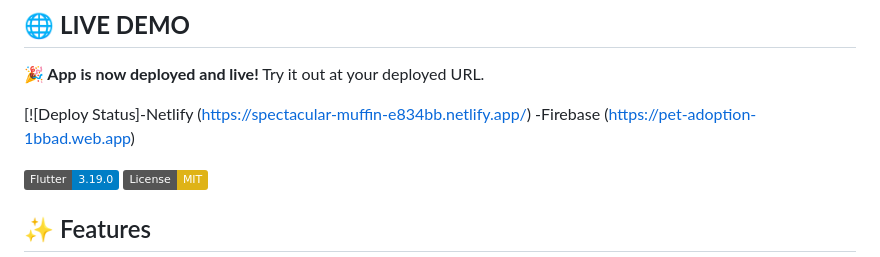
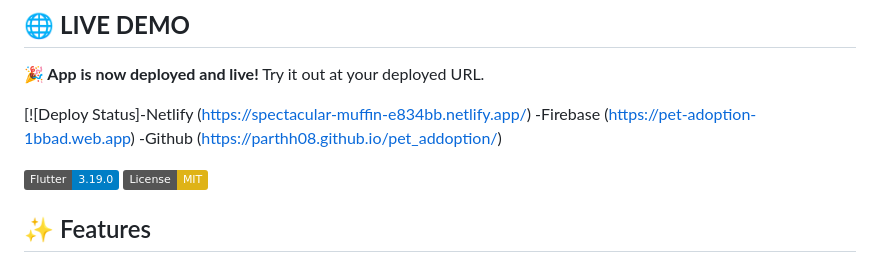
Before and after one commit to Parthh08/pet_addoption, a Markdown page: README.md, the part around the change. GitHub-like rendering; badges without logos.

```diff
--- a/README.md
+++ b/README.md
@@ -7,6 +7,7 @@ A beautiful and feature-rich pet adoption app built with Flutter that allows use
 
 [![Deploy Status]-Netlify (https://spectacular-muffin-e834bb.netlify.app/)
                  -Firebase (https://pet-adoption-1bbad.web.app)
+                 -Github (https://parthh08.github.io/pet_addoption/)
 
 [![Flutter](https://img.shields.io/badge/Flutter-3.19.0-blue.svg)](https://flutter.dev/)
 [![License](https://img.shields.io/badge/License-MIT-yellow.svg)](https://opensource.org/licenses/MIT)
```
